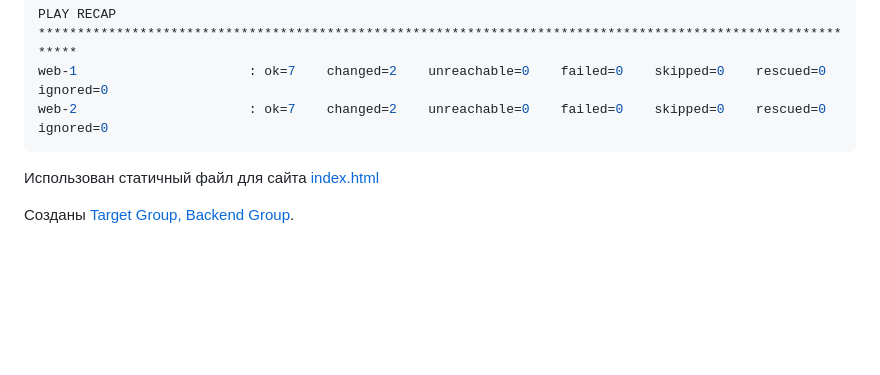
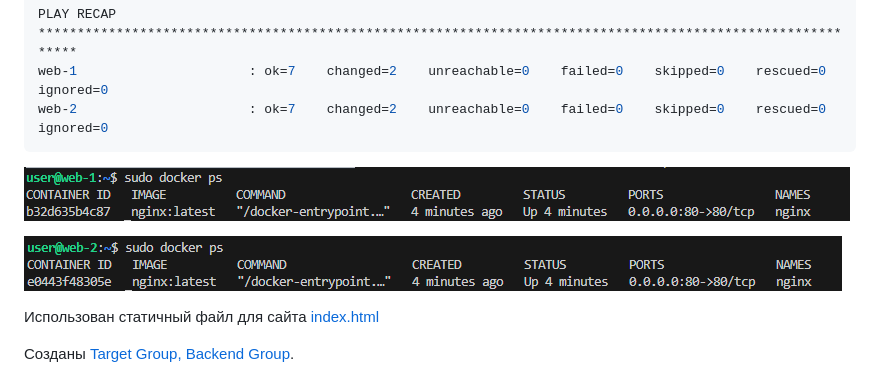
Before and after one commit to Litande85/sys-diplom, a Markdown page: README.md, the part around the change. Rendered like a GitHub page; blank space fills up the shorter version.

````diff
--- a/README.md
+++ b/README.md
@@ -99,6 +99,10 @@ PLAY RECAP *********************************************************************
 web-1                      : ok=7    changed=2    unreachable=0    failed=0    skipped=0    rescued=0    ignored=0
 web-2                      : ok=7    changed=2    unreachable=0    failed=0    skipped=0    rescued=0    ignored=0
 ```
+
+![web1](img/nginx11.png)
+
+![web2](img/nginx1.png)
 
 Использован  статичный файл для сайта [index.html](ansible/index.html)
 
````
